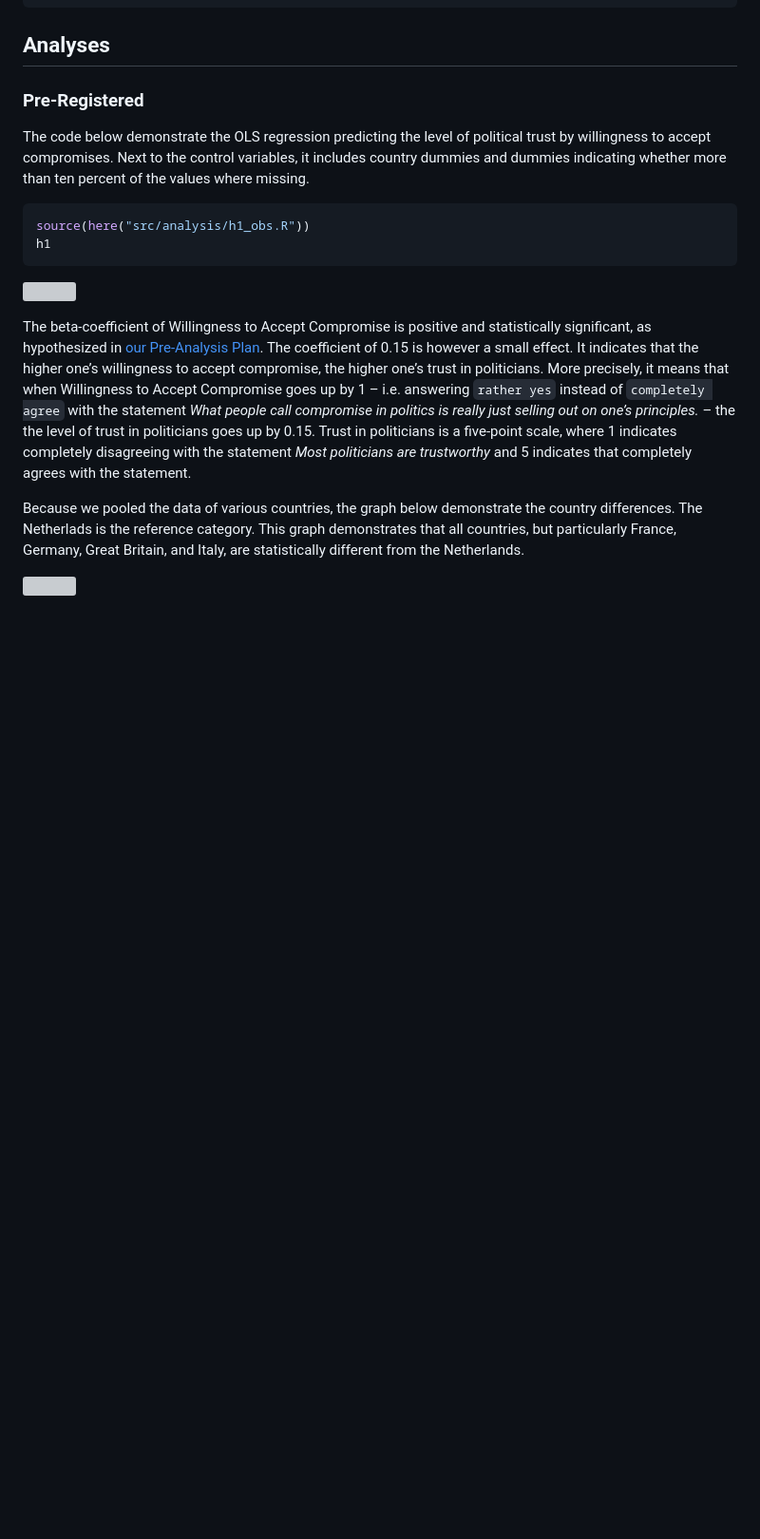
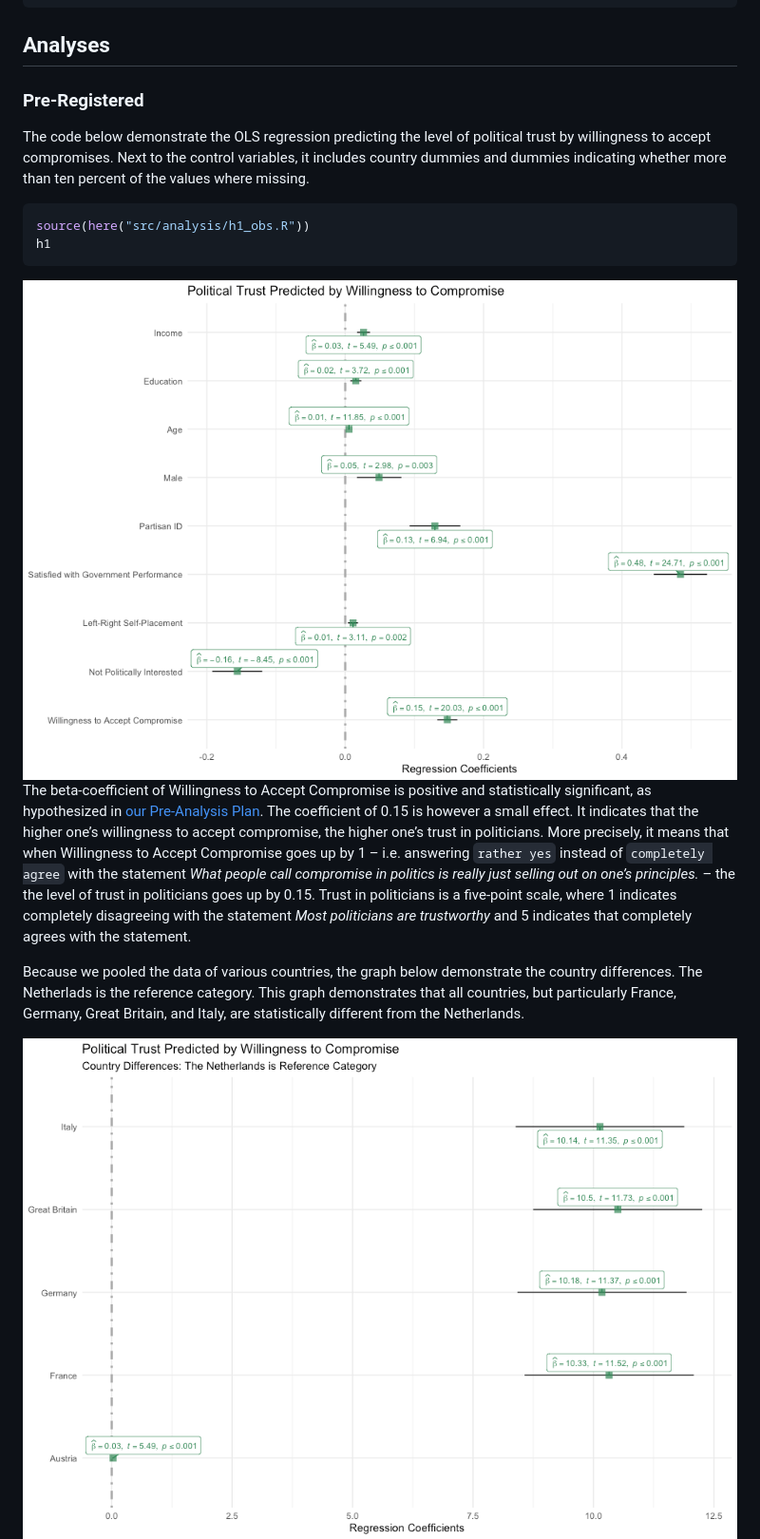
Before and after one commit to MarikenvdVelden/willingness-to-accept-compromises, a Markdown page: src/analysis/obervational_study.md, the part around the change printed below. Shown: that part at 95% size. Drawn GitHub-style; pictures changed too: report/figures/h1-1.png (added), report/figures/robust1-1.png (added); blank space fills up the shorter version; grey boxes are pictures that could not be loaded.

````diff
--- a/src/analysis/obervational_study.md
+++ b/src/analysis/obervational_study.md
@@ -30,7 +30,7 @@ source(here("src/analysis/h1_obs.R"))
 h1
 ```
 
-![](obervational_study_files/figure-gfm/h1-1.png)<!-- -->
+<img src="../../report/figures/h1-1.png" style="display: block; margin: auto;" />
 
 The beta-coefficient of Willingness to Accept Compromise is positive and
 statistically significant, as hypothesized in [our Pre-Analysis
@@ -50,9 +50,10 @@ Because we pooled the data of various countries, the graph below
 demonstrate the country differences. The Netherlads is the reference
 category. This graph demonstrates that all countries, but particularly
 France, Germany, Great Britain, and Italy, are statistically different
-from the Netherlands.
+from the
+Netherlands.
 
-![](obervational_study_files/figure-gfm/robust1-1.png)<!-- -->
+<img src="../../report/figures/robust1-1.png" style="display: block; margin: auto;" />
 
 To make sure the effect is not driven by any particular country, the
 graphs below show that for all countries, the coefficient is positive.
````
Also changed, not shown: other parts of src/analysis/obervational_study.md (+7 -5 lines), report/figures/robust2-1.png (added), report/figures/robust4-1.png (added), report/figures/robust5-1.png (added), 1 other file.
